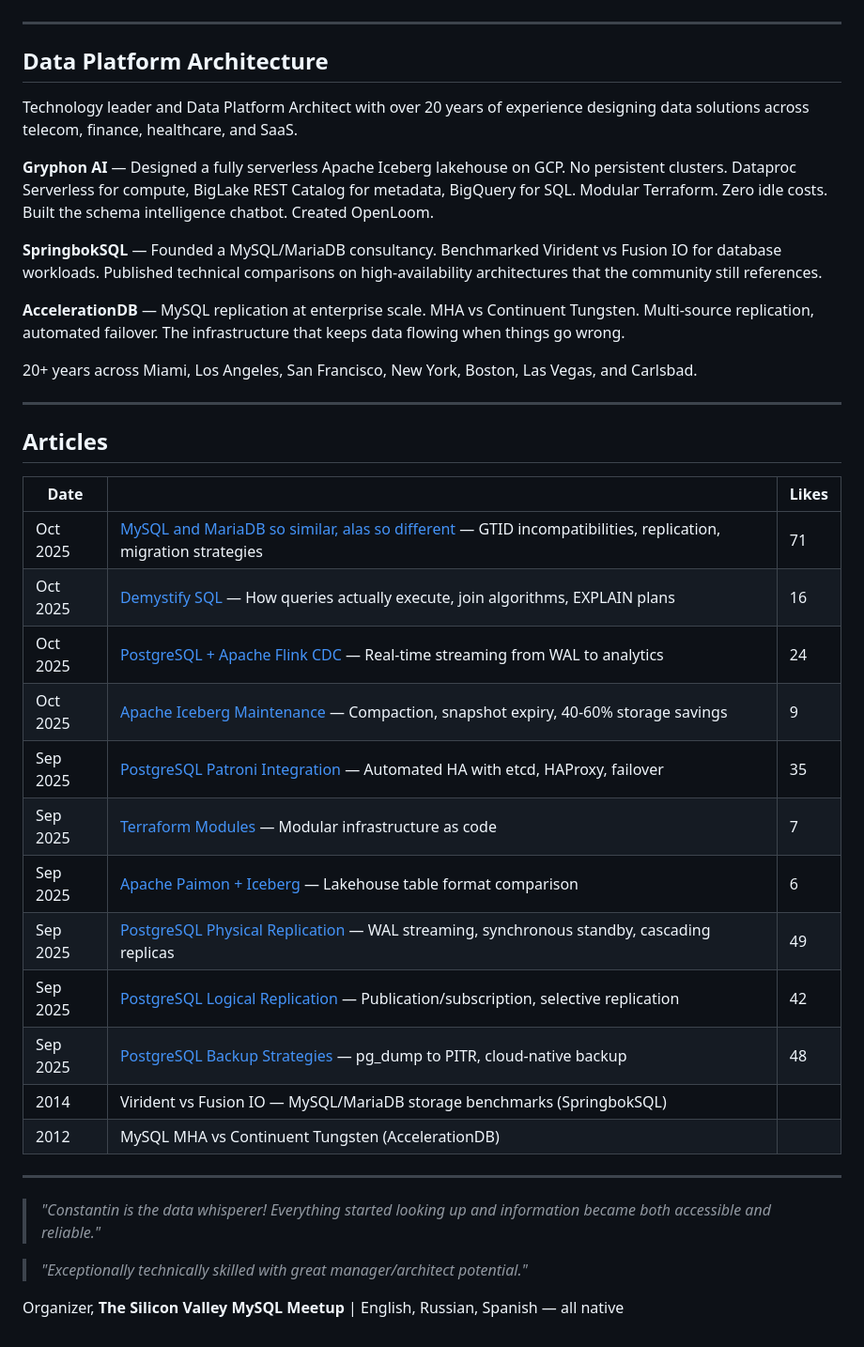
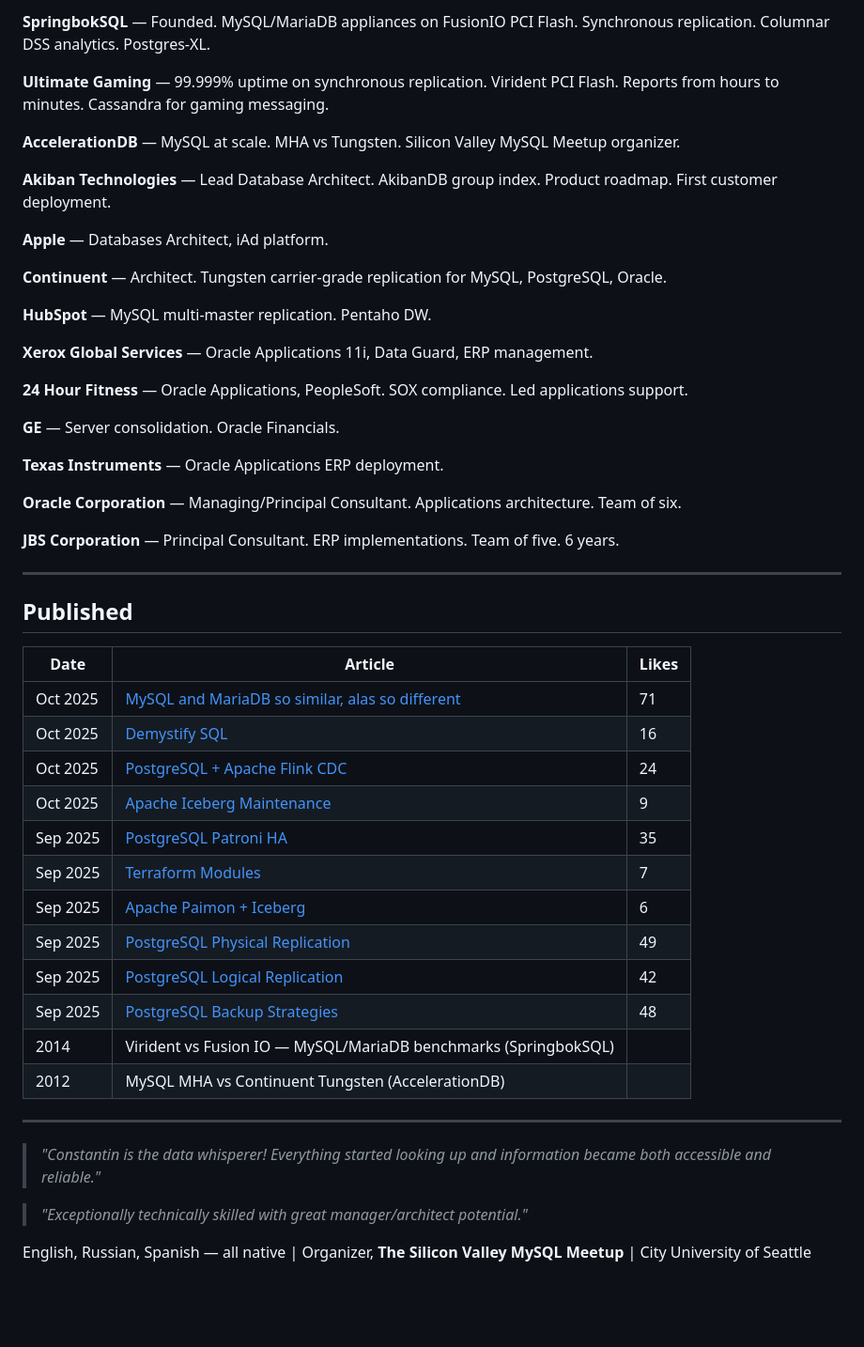
Before and after one commit to k8nstantin/k8nstantin, a Markdown page: README.md, the part around one of its changes. Shown at 94% size. Drawn GitHub-style; blank space fills up the shorter version.

Commit message:
Full rewrite: AI agent governance expert, OpenLoom, semantic search, full career

```diff
--- a/README.md
+++ b/README.md
@@ -36,35 +59,46 @@ This is what happens when you combine 20 years of database knowledge with modern
+**SpringbokSQL** — Founded. MySQL/MariaDB appliances on FusionIO PCI Flash. Synchronous replication. Columnar DSS analytics. Postgres-XL.
+
+**Ultimate Gaming** — 99.999% uptime on synchronous replication. Virident PCI Flash. Reports from hours to minutes. Cassandra for gaming messaging.
+
+**AccelerationDB** — MySQL at scale. MHA vs Tungsten. Silicon Valley MySQL Meetup organizer.
+
+**Akiban Technologies** — Lead Database Architect. AkibanDB group index. Product roadmap. First customer deployment.
+
+**Apple** — Databases Architect, iAd platform.
+
+**Continuent** — Architect. Tungsten carrier-grade replication for MySQL, PostgreSQL, Oracle.
+
+**HubSpot** — MySQL multi-master replication. Pentaho DW.
+
+**Xerox Global Services** — Oracle Applications 11i, Data Guard, ERP management.
+
+**24 Hour Fitness** — Oracle Applications, PeopleSoft. SOX compliance. Led applications support.
+
+**GE** — Server consolidation. Oracle Financials.
+
+**Texas Instruments** — Oracle Applications ERP deployment.
+
+**Oracle Corporation** — Managing/Principal Consultant. Applications architecture. Team of six.
+
+**JBS Corporation** — Principal Consultant. ERP implementations. Team of five. 6 years.
 
 ---
 
-## Data Platform Architecture
+## Published
 
-Technology leader and Data Platform Architect with over 20 years of experience designing data solutions across telecom, finance, healthcare, and SaaS.
-
-**Gryphon AI** — Designed a fully serverless Apache Iceberg lakehouse on GCP. No persistent clusters. Dataproc Serverless for compute, BigLake REST Catalog for metadata, BigQuery for SQL. Modular Terraform. Zero idle costs. Built the schema intelligence chatbot. Created OpenLoom.
-
-**SpringbokSQL** — Founded a MySQL/MariaDB consultancy. Benchmarked Virident vs Fusion IO for database workloads. Published technical comparisons on high-availability architectures that the community still references.
-
-**AccelerationDB** — MySQL replication at enterprise scale. MHA vs Continuent Tungsten. Multi-source replication, automated failover. The infrastructure that keeps data flowing when things go wrong.
-
-20+ years across Miami, Los Angeles, San Francisco, New York, Boston, Las Vegas, and Carlsbad.
-
----
-
-## Articles
-
-| Date | | Likes |
-|------|-|-------|
-| Oct 2025 | [MySQL and MariaDB so similar, alas so different](https://www.linkedin.com/pulse/mysql-mariadb-so-similar-alas-different-constantin-alexander--ifu9e) — GTID incompatibilities, replication, migration strategies | 71 |
-| Oct 2025 | [Demystify SQL](https://www.linkedin.com/pulse/demystify-sql-constantin-alexander--7lyoe) — How queries actually execute, join algorithms, EXPLAIN plans | 16 |
-| Oct 2025 | [PostgreSQL + Apache Flink CDC](https://www.linkedin.com/pulse/postgresql-apache-flink-cdc-integration-constantin-alexander--qhnle) — Real-time streaming from WAL to analytics | 24 |
-| Oct 2025 | [Apache Iceberg Maintenance](https://www.linkedin.com/pulse/easy-apache-iceberg-maintenance-guide-constantin-alexander-oq8ve) — Compaction, snapshot expiry, 40-60% storage savings | 9 |
-| Sep 2025 | [PostgreSQL Patroni Integration](https://www.linkedin.com/pulse/easy-postgresql-patroni-intergration-constantin-alexander-tc8je) — Automated HA with etcd, HAProxy, failover | 35 |
-| Sep 2025 | [Terraform Modules](https://www.linkedin.com/pulse/easy-terraform-modules-constantin-alexander-9hlne) — Modular infrastructure as code | 7 |
-| Sep 2025 | [Apache Paimon + Iceberg](https://www.linkedin.com/pulse/apache-paimon-iceberg-constantin-alexander-jey5e) — Lakehouse table format comparison | 6 |
-| Sep 2025 | [PostgreSQL Physical Replication](https://www.linkedin.com/pulse/postgresql-physical-replication-easy-guide-constantin-alexander-sh5ie) — WAL streaming, synchronous standby, cascading replicas | 49 |
-| Sep 2025 | [PostgreSQL Logical Replication](https://www.linkedin.com/pulse/postgresql-logical-replication-constantin-alexander-hzlae) — Publication/subscription, selective replication | 42 |
-| Sep 2025 | [PostgreSQL Backup Strategies](https://www.linkedin.com/pulse/easy-postgresql-backup-strategies-complete-guide-constantin-alexander-uvlye) — pg_dump to PITR, cloud-native backup | 48 |
-| 2014 | Virident vs Fusion IO — MySQL/MariaDB storage benchmarks (SpringbokSQL) | |
+| Date | Article | Likes |
+|------|---------|-------|
+| Oct 2025 | [MySQL and MariaDB so similar, alas so different](https://www.linkedin.com/pulse/mysql-mariadb-so-similar-alas-different-constantin-alexander--ifu9e) | 71 |
+| Oct 2025 | [Demystify SQL](https://www.linkedin.com/pulse/demystify-sql-constantin-alexander--7lyoe) | 16 |
+| Oct 2025 | [PostgreSQL + Apache Flink CDC](https://www.linkedin.com/pulse/postgresql-apache-flink-cdc-integration-constantin-alexander--qhnle) | 24 |
+| Oct 2025 | [Apache Iceberg Maintenance](https://www.linkedin.com/pulse/easy-apache-iceberg-maintenance-guide-constantin-alexander-oq8ve) | 9 |
+| Sep 2025 | [PostgreSQL Patroni HA](https://www.linkedin.com/pulse/easy-postgresql-patroni-intergration-constantin-alexander-tc8je) | 35 |
+| Sep 2025 | [Terraform Modules](https://www.linkedin.com/pulse/easy-terraform-modules-constantin-alexander-9hlne) | 7 |
+| Sep 2025 | [Apache Paimon + Iceberg](https://www.linkedin.com/pulse/apache-paimon-iceberg-constantin-alexander-jey5e) | 6 |
+| Sep 2025 | [PostgreSQL Physical Replication](https://www.linkedin.com/pulse/postgresql-physical-replication-easy-guide-constantin-alexander-sh5ie) | 49 |
+| Sep 2025 | [PostgreSQL Logical Replication](https://www.linkedin.com/pulse/postgresql-logical-replication-constantin-alexander-hzlae) | 42 |
+| Sep 2025 | [PostgreSQL Backup Strategies](https://www.linkedin.com/pulse/easy-postgresql-backup-strategies-complete-guide-constantin-alexander-uvlye) | 48 |
+| 2014 | Virident vs Fusion IO — MySQL/MariaDB benchmarks (SpringbokSQL) | |
 | 2012 | MySQL MHA vs Continuent Tungsten (AccelerationDB) | |
 
 ---
@@ -73,4 +107,4 @@ Technology leader and Data Platform Architect with over 20 years of experience d
 
 > *"Exceptionally technically skilled with great manager/architect potential."*
 
-Organizer, **The Silicon Valley MySQL Meetup** | English, Russian, Spanish — all native
+English, Russian, Spanish — all native | Organizer, **The Silicon Valley MySQL Meetup** | City University of Seattle
```
Also changed, not shown: other parts of README.md (+39 -16 lines).
